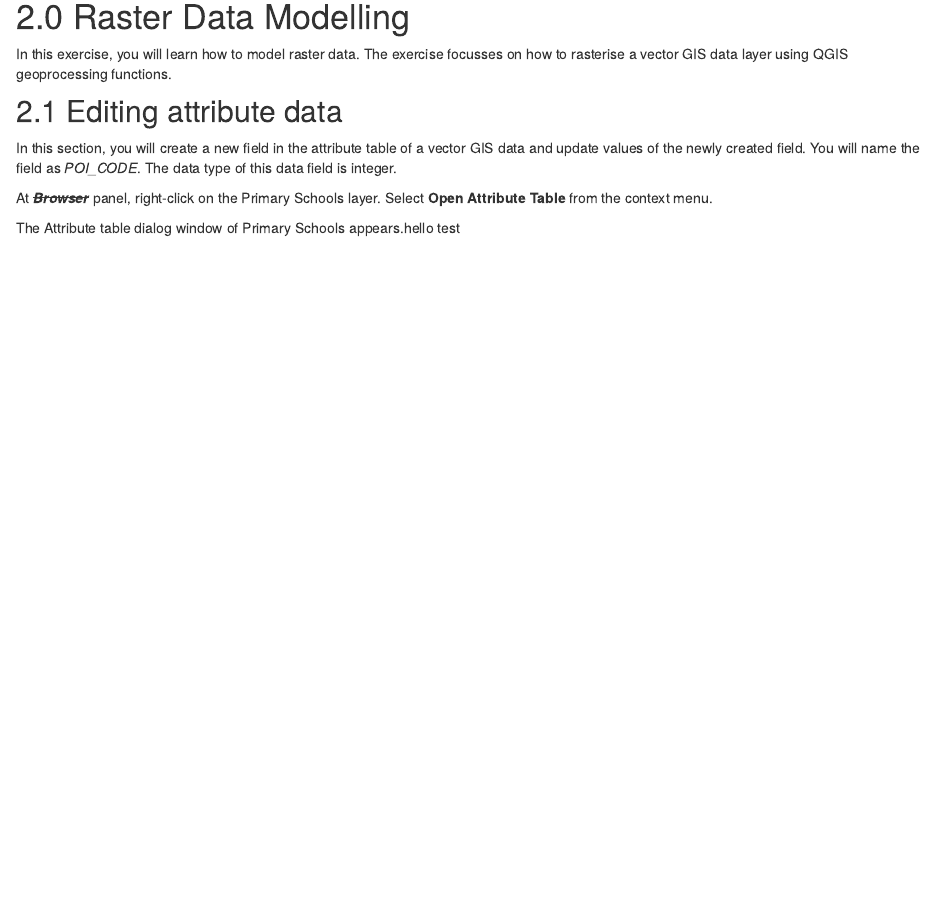
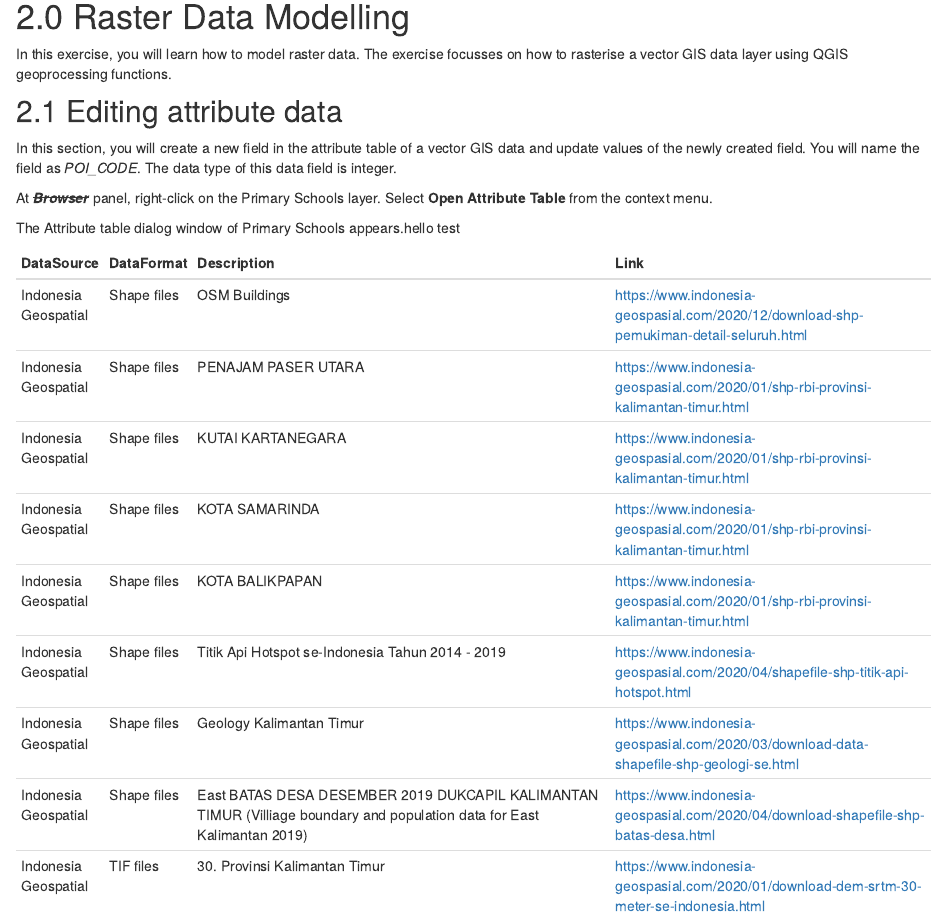
Before and after one commit to jwyao2020/JamesPJJ, an R Markdown document (overview.Rmd): the page in a window 1100 px wide, from 1460 px down. Rendered offline with R 4.5, knitr and Pandoc, with nearby package versions; drawn as R Markdown's standard HTML page in place of the format the file asks for.

Commit message:
updated with table

````diff
--- a/overview.Rmd
+++ b/overview.Rmd
@@ -59,3 +57,19 @@ At ***~~Browser~~*** panel, right-click on the Primary Schools layer.
 Select **Open Attribute Table** from the context menu.
 
 The Attribute table dialog window of Primary Schools appears.hello test
+
+```{r echo = FALSE, layout="l-body-outset"}
+library(knitr)
+
+emp.data <- data.frame(
+   DataSource = c ("Indonesia Geospatial", "Indonesia Geospatial","Indonesia Geospatial","Indonesia Geospatial", "Indonesia Geospatial","Indonesia Geospatial","Indonesia Geospatial", "Indonesia Geospatial","Indonesia Geospatial"),
+   DataFormat = c("Shape files","Shape files","Shape files","Shape files","Shape files","Shape files","Shape files","Shape files","TIF files"),
+   Description = c("OSM Buildings", "PENAJAM PASER UTARA","KUTAI KARTANEGARA", "KOTA SAMARINDA", "KOTA BALIKPAPAN","Titik Api Hotspot se-Indonesia Tahun 2014 - 2019",  "Geology Kalimantan Timur","East BATAS DESA DESEMBER 2019 DUKCAPIL KALIMANTAN TIMUR (Villiage boundary and population data for East Kalimantan 2019)", "30. Provinsi Kalimantan Timur"),
+
+   Link = c("https://www.indonesia-geospasial.com/2020/12/download-shp-pemukiman-detail-seluruh.html","https://www.indonesia-geospasial.com/2020/01/shp-rbi-provinsi-kalimantan-timur.html","https://www.indonesia-geospasial.com/2020/01/shp-rbi-provinsi-kalimantan-timur.html","https://www.indonesia-geospasial.com/2020/01/shp-rbi-provinsi-kalimantan-timur.html","https://www.indonesia-geospasial.com/2020/01/shp-rbi-provinsi-kalimantan-timur.html","https://www.indonesia-geospasial.com/2020/04/shapefile-shp-titik-api-hotspot.html
+","https://www.indonesia-geospasial.com/2020/03/download-data-shapefile-shp-geologi-se.html
+","https://www.indonesia-geospasial.com/2020/04/download-shapefile-shp-batas-desa.html","https://www.indonesia-geospasial.com/2020/01/download-dem-srtm-30-meter-se-indonesia.html"),
+   stringsAsFactors = FALSE
+)
+kable(emp.data)
+```
````
Also changed, not shown: overview.Rmd (4 more changed lines).
